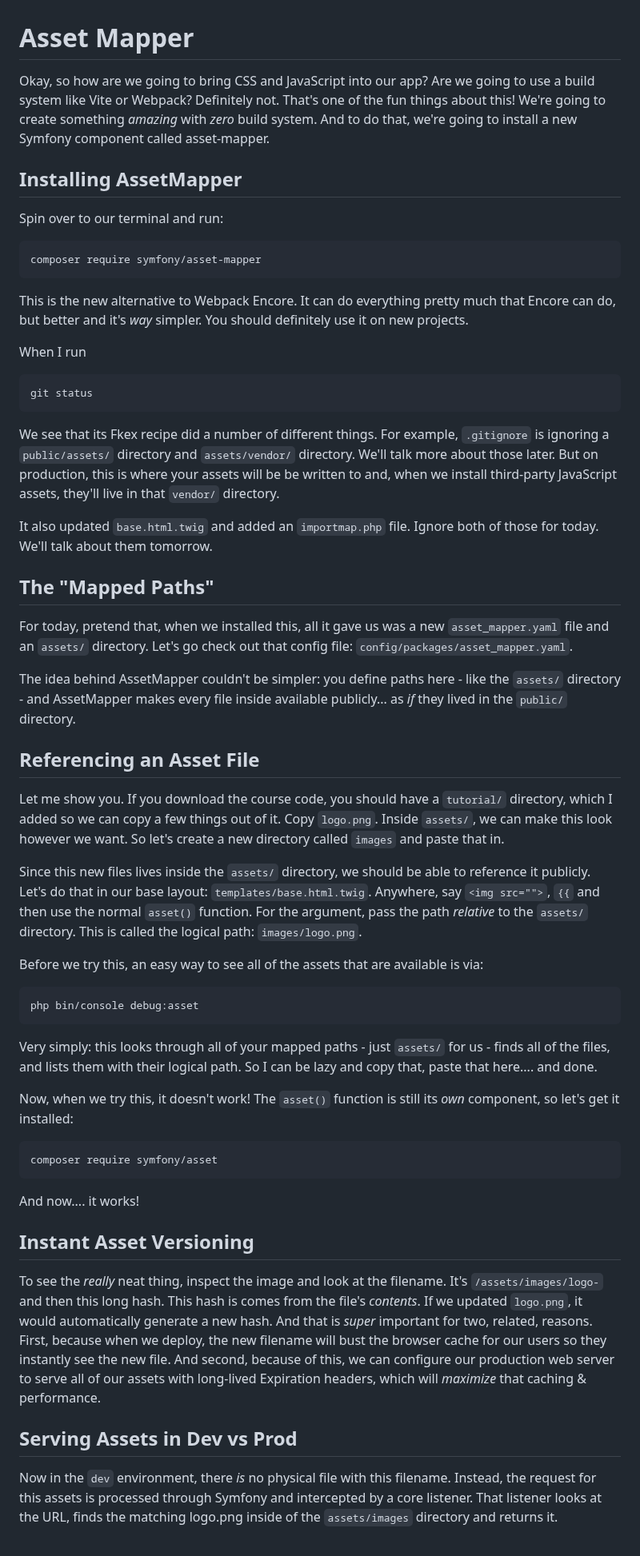
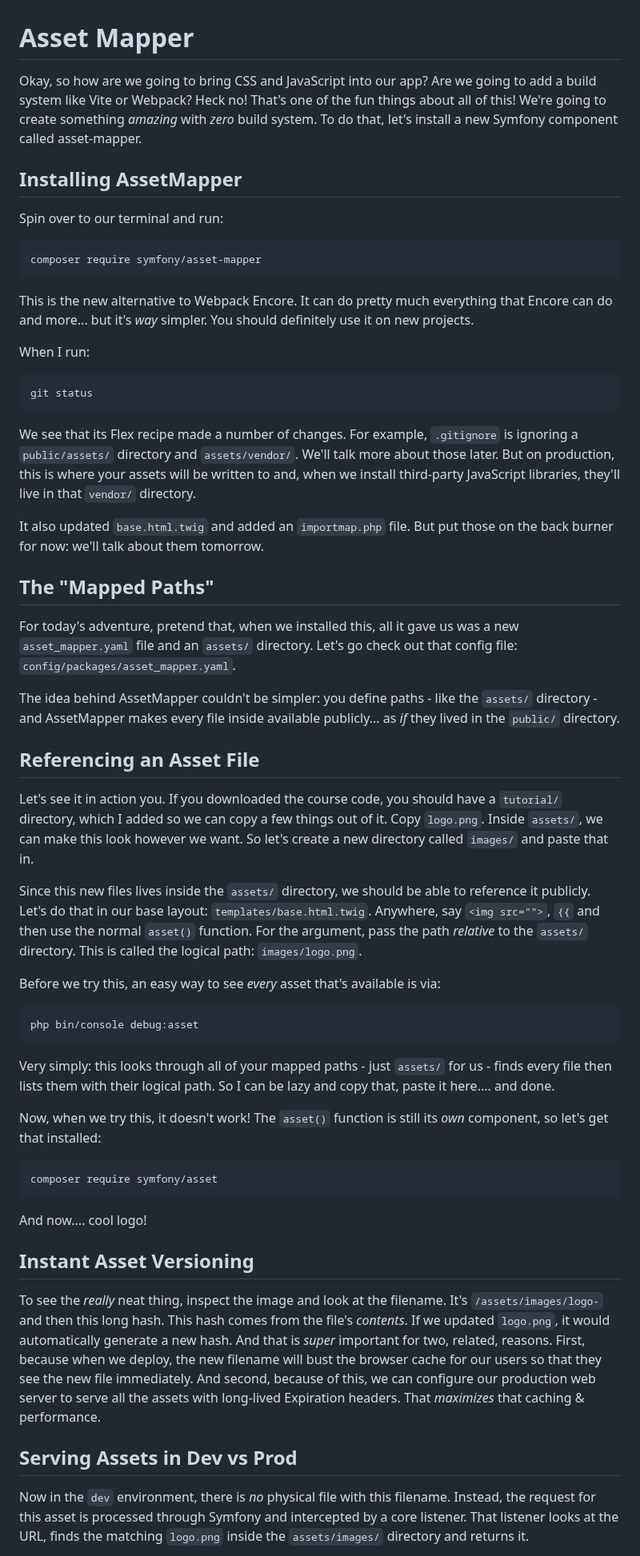
Before and after one commit to SymfonyCasts/30-days-last, a Markdown page: sfcasts/asset-mapper.md, the part around one of its changes. Shown at 80% size. GitHub-like rendering.

````diff
--- a/sfcasts/asset-mapper.md
+++ b/sfcasts/asset-mapper.md
@@ -1,9 +1,9 @@
 # Asset Mapper
 
 Okay, so how are we going to bring CSS and JavaScript into our app? Are we going
-to use a build system like Vite or Webpack? Definitely not. That's one of the fun
-things about this! We're going to create something *amazing* with *zero* build system.
-And to do that, we're going to install a new Symfony component called asset-mapper.
+to add a build system like Vite or Webpack? Heck no! That's one of the fun
+things about all of this! We're going to create something *amazing* with *zero*
+build system. To do that, let's install a new Symfony component called asset-mapper.
 
 ## Installing AssetMapper
 
@@ -13,41 +13,41 @@ Spin over to our terminal and run:
 composer require symfony/asset-mapper
 ```
 
-This is the new alternative to Webpack Encore. It can do everything pretty much that
-Encore can do, but better and it's *way* simpler. You should definitely use it on
+This is the new alternative to Webpack Encore. It can do pretty much everything that
+Encore can do and more... but it's *way* simpler. You should definitely use it on
 new projects.
 
-When I run
+When I run:
 
 ```terminal
 git status
 ```
 
-We see that its Fkex recipe did a number of different things. For example, `.gitignore`
-is ignoring a `public/assets/` directory and `assets/vendor/` directory. We'll
+We see that its Flex recipe made a number of changes. For example, `.gitignore`
+is ignoring a `public/assets/` directory and `assets/vendor/`. We'll
 talk more about those later. But on production, this is where your assets will be
-be written to and, when we install third-party JavaScript assets, they'll live in
+written to and, when we install third-party JavaScript libraries, they'll live in
 that `vendor/` directory.
 
-It also updated `base.html.twig` and added an `importmap.php` file. Ignore both
-of those for today. We'll talk about them tomorrow.
+It also updated `base.html.twig` and added an `importmap.php` file. But put
+those on the back burner for now: we'll talk about them tomorrow.
 
 ## The "Mapped Paths"
 
-For today, pretend that, when we installed this, all it gave us was a new
+For today's adventure, pretend that, when we installed this, all it gave us was a new
 `asset_mapper.yaml` file and an `assets/` directory. Let's go check out that config
 file: `config/packages/asset_mapper.yaml`.
 
-The idea behind AssetMapper couldn't be simpler: you define paths here - like the
+The idea behind AssetMapper couldn't be simpler: you define paths - like the
 `assets/` directory - and AssetMapper makes every file inside available publicly...
 as *if* they lived in the `public/` directory.
 
 ## Referencing an Asset File
 
-Let me show you. If you download the course code, you should have a `tutorial/`
+Let's see it in action you. If you downloaded the course code, you should have a `tutorial/`
 directory, which I added so we can copy a few things out of it. Copy `logo.png`.
 Inside `assets/`, we can make this look however we want. So let's create a new
-directory called `images` and paste that in.
+directory called `images/` and paste that in.
 
 Since this new files lives inside the `assets/` directory, we should be able to
 reference it publicly. Let's do that in our base layout: `templates/base.html.twig`.
@@ -55,40 +55,40 @@ Anywhere, say `<img src="">`, `{{` and then use the normal `asset()` function. F
 the argument, pass the path *relative* to the `assets/` directory. This is called
 the logical path: `images/logo.png`.
 
-Before we try this, an easy way to see all of the assets that are available is via:
+Before we try this, an easy way to see *every* asset that's available is via:
 
 ```terminal
 php bin/console debug:asset
 ```
 
 Very simply: this looks through all of your mapped paths - just `assets/` for us -
-finds all of the files, and lists them with their logical path. So I can be lazy
-and copy that, paste that here.... and done.
+finds every file then lists them with their logical path. So I can be lazy
+and copy that, paste it here.... and done.
 
 Now, when we try this, it doesn't work! The `asset()` function is still its *own*
-component, so let's get it installed:
+component, so let's get that installed:
 
 ```terminal
 composer require symfony/asset
 ```
 
-And now.... it works!
+And now.... cool logo!
 
 ## Instant Asset Versioning
 
 To see the *really* neat thing, inspect the image and look at the filename. It's
-`/assets/images/logo-` and then this long hash. This hash is comes from the file's
+`/assets/images/logo-` and then this long hash. This hash comes from the file's
 *contents*. If we updated `logo.png`, it would automatically generate a new hash.
 And that is *super* important for two, related, reasons. First, because when we
-deploy, the new filename will bust the browser cache for our users so they instantly
-see the new file. And second, because of this, we can configure our production
-web server to serve all of our assets with long-lived Expiration headers, which
-will *maximize* that caching & performance.
+deploy, the new filename will bust the browser cache for our users so that they
+see the new file immediately. And second, because of this, we can configure our
+production web server to serve all the assets with long-lived Expiration headers.
+That *maximizes* that caching & performance.
 
 ## Serving Assets in Dev vs Prod
 
-Now in the `dev` environment, there *is* no physical file with this filename.
-Instead, the request for this assets is processed through Symfony and intercepted
-by a core listener. That listener looks at the URL, finds the matching logo.png
-inside of the `assets/images` directory and returns it.
+Now in the `dev` environment, there is *no* physical file with this filename.
+Instead, the request for this asset is processed through Symfony and intercepted
+by a core listener. That listener looks at the URL, finds the matching `logo.png`
+inside the `assets/images/` directory and returns it.
 
````
Also changed, not shown: other parts of sfcasts/asset-mapper.md (+8 -8 lines), sfcasts/js-modules.md (+35 -35 lines).
